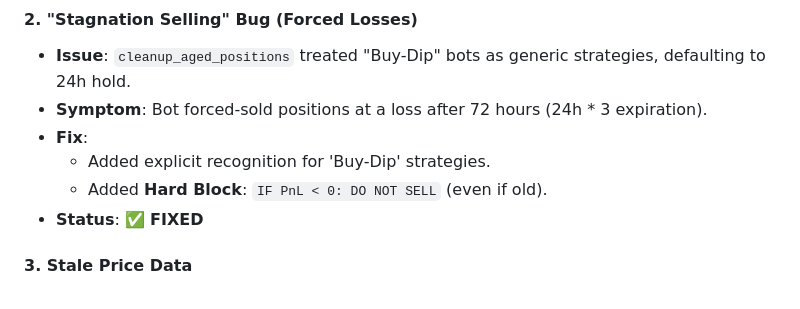
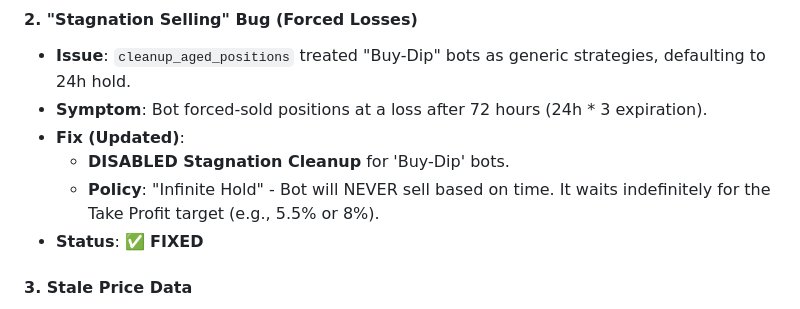
Before and after one commit to BratAIExplorer/Cryptobot, a Markdown page: docs/AI_HANDOVER.md, the part around the change. GitHub-like rendering.

Commit message:
docs: update handover with infinite hold policy for buy-dip

```diff
--- a/docs/AI_HANDOVER.md
+++ b/docs/AI_HANDOVER.md
@@ -189,9 +189,9 @@ The system uses `MasterDecisionEngine` to route assets based on classification:
 #### 2. "Stagnation Selling" Bug (Forced Losses)
 - **Issue**: `cleanup_aged_positions` treated "Buy-Dip" bots as generic strategies, defaulting to 24h hold.
 - **Symptom**: Bot forced-sold positions at a loss after 72 hours (24h * 3 expiration).
-- **Fix**:
-    - Added explicit recognition for 'Buy-Dip' strategies.
-    - Added **Hard Block**: `IF PnL < 0: DO NOT SELL` (even if old).
+- **Fix (Updated)**:
+    - **DISABLED Stagnation Cleanup** for 'Buy-Dip' bots.
+    - **Policy**: "Infinite Hold" - Bot will NEVER sell based on time. It waits indefinitely for the Take Profit target (e.g., 5.5% or 8%).
 - **Status**: ✅ **FIXED**
 
 #### 3. Stale Price Data
```
